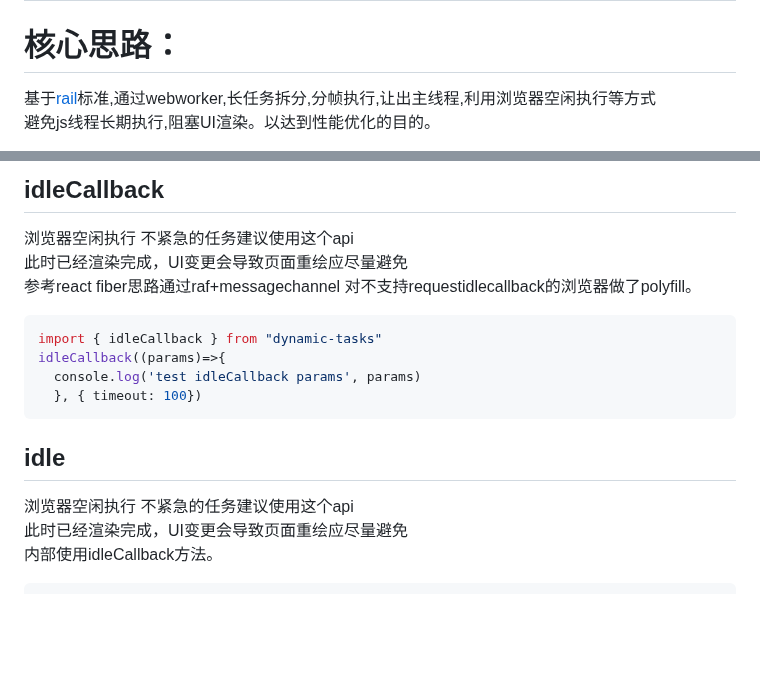
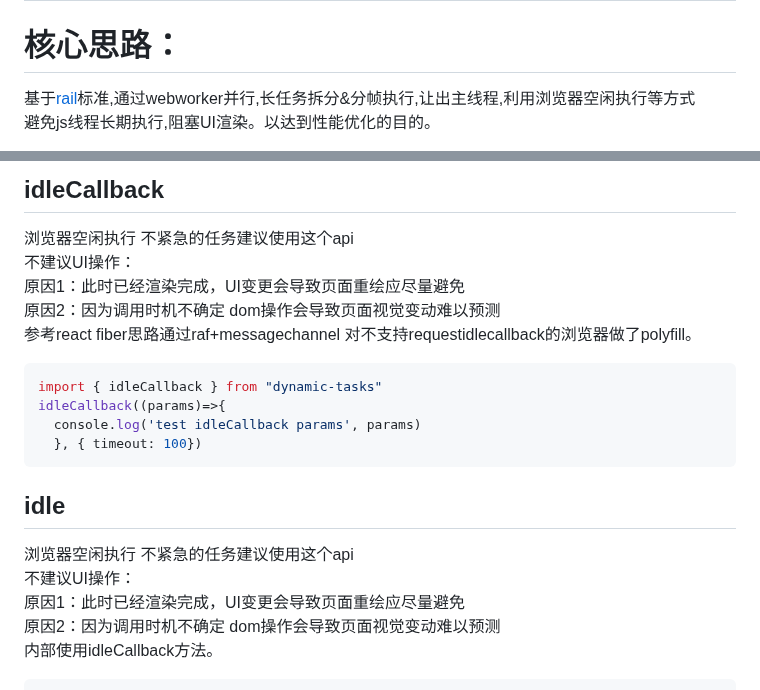
Before and after one commit to wuyunqiang/dynamic-tasks, a Markdown page: README.md, 2 parts joined by grey strips. Drawn GitHub-style; blank space fills up the shorter version.

````diff
--- a/README.md
+++ b/README.md
@@ -1,5 +1,5 @@
 # 一个避免卡顿的js任务库
 
 # 核心思路：<br>
-基于[rail](https://web.dev/rail/)标准,通过webworker,长任务拆分,分帧执行,让出主线程,利用浏览器空闲执行等方式<br>
+基于[rail](https://web.dev/rail/)标准,通过webworker并行,长任务拆分&分帧执行,让出主线程,利用浏览器空闲执行等方式<br>
 避免js线程长期执行,阻塞UI渲染。以达到性能优化的目的。
@@ -225,7 +228,9 @@ clearPool()
 
 ## idleCallback
 浏览器空闲执行 不紧急的任务建议使用这个api<br>
-此时已经渲染完成，UI变更会导致页面重绘应尽量避免<br>
+不建议UI操作：<br>
+原因1：此时已经渲染完成，UI变更会导致页面重绘应尽量避免<br>
+原因2：因为调用时机不确定 dom操作会导致页面视觉变动难以预测<br>
 参考react fiber思路通过raf+messagechannel 对不支持requestidlecallback的浏览器做了polyfill。
 ```javascript
 import { idleCallback } from "dynamic-tasks"
@@ -236,7 +241,9 @@ idleCallback((params)=>{
 
 ## idle
 浏览器空闲执行 不紧急的任务建议使用这个api <br>
-此时已经渲染完成，UI变更会导致页面重绘应尽量避免<br>
+不建议UI操作：<br>
+原因1：此时已经渲染完成，UI变更会导致页面重绘应尽量避免<br>
+原因2：因为调用时机不确定 dom操作会导致页面视觉变动难以预测<br>
 内部使用idleCallback方法。
 ```javascript
 import { idle } from "dynamic-tasks"
````
Also changed, not shown: other parts of README.md (+3 -0 lines).
